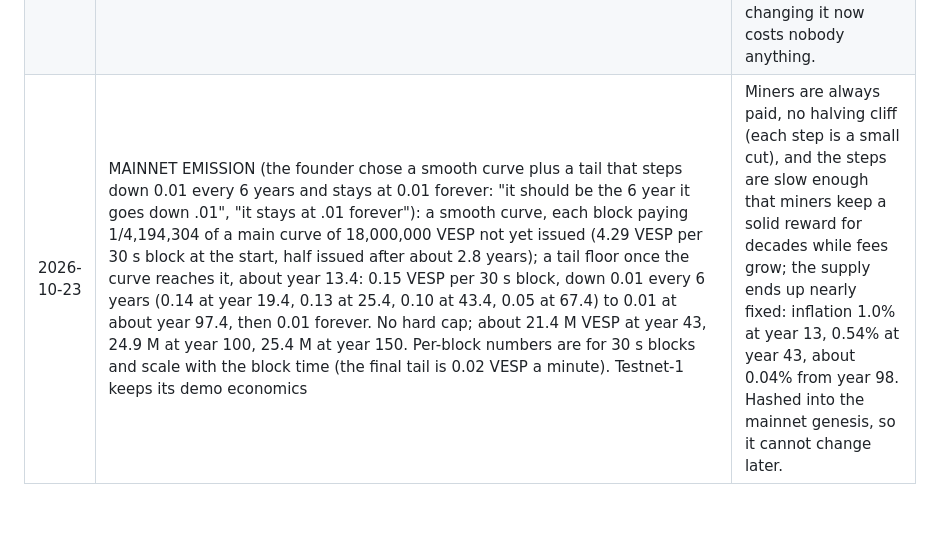
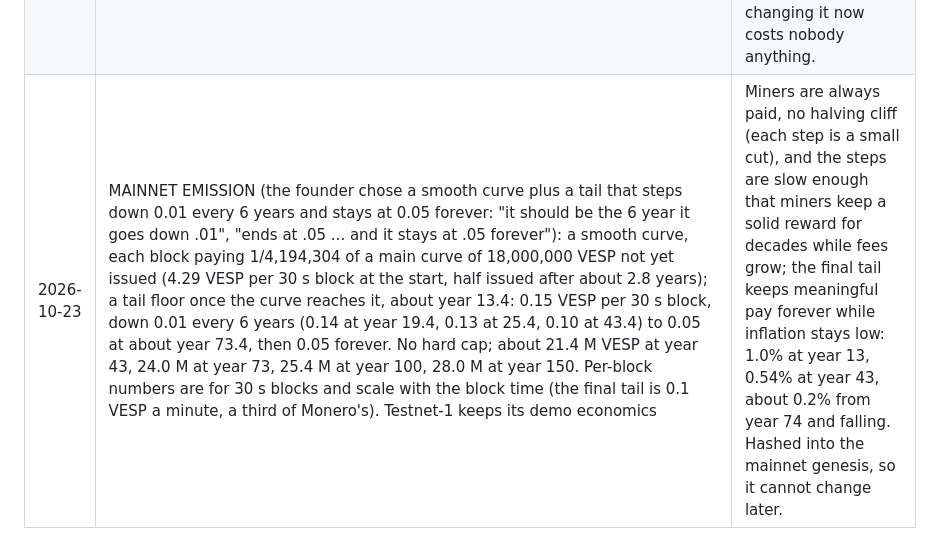
Before and after one commit to vesperorg/vesper, a Markdown page: DECISIONS.md, the part around the change. GitHub-like rendering; blank space fills up the shorter version.

Commit message:
Mainnet tail steps down 0.01 every 6 years from 0.15 to 0.05, then 0.05 forever
Co-Authored-By: Claude Opus 5.5 <noreply@anthropic.com>

```diff
--- a/DECISIONS.md
+++ b/DECISIONS.md
@@ -96,4 +96,4 @@
 | 2026-10-18 | The test drive runs its throwaway nodes on a network of its own (own genesis, no peers, easy start) | Once config.json lists the seed nodes, throwaway nodes started with it would have joined testnet-1 and mined on it. |
 | 2026-10-18 | Seed nodes run on rented servers (`deploy/`): Ubuntu, the self-test must pass before the service starts, its own unprivileged user, read-only system, 2 GB memory cap, only SSH and 8880 open, mining on one core | A seed's address is public and tied to Vesper: never the founder's home connection. Mining on the seed keeps blocks coming when nobody else mines. |
 | 2026-10-19 | Ring size 48 (the founder: "just do 48 if that is possible so its 3 times more than monero"); testnet-1's genesis re-made by `launch_genesis.py` from Bitcoin block 972,206 (00000000000000000001d78e9be4ec3758abe09510a60591cf282b316f042b67) at 2026-10-19 20:45:01 UTC, genesis block 158f6ee8eea75356358af7fe70b6e41d565ea37f8743e24df37ebb66f80393ea, replacing the ring-32 genesis of 2026-10-18 before any seed node ran | Three times Monero's crowd: an attacker who knows how people spend names the real coin 2.1% of the time, the same as a blind guess (1 in 48). Cost, measured: a node accepts a payment in 64 ms (32: 54), a fresh node checks 33 ms per payment in a block of 20 (32: 23), a payment is 9.5 kB of JSON (32: 7.3), signing or checking one ring takes about 26 ms (32: 18), and a fresh chain needs 58 blocks before its first payment (32: 42). The ring size is in every block's rules, so it changes the genesis; changing it now costs nobody anything. |
-| 2026-10-23 | MAINNET EMISSION (the founder chose a smooth curve plus a tail that steps down 0.01 every 6 years and stays at 0.01 forever: "it should be the 6 year it goes down .01", "it stays at .01 forever"): a smooth curve, each block paying 1/4,194,304 of a main curve of 18,000,000 VESP not yet issued (4.29 VESP per 30 s block at the start, half issued after about 2.8 years); a tail floor once the curve reaches it, about year 13.4: 0.15 VESP per 30 s block, down 0.01 every 6 years (0.14 at year 19.4, 0.13 at 25.4, 0.10 at 43.4, 0.05 at 67.4) to 0.01 at about year 97.4, then 0.01 forever. No hard cap; about 21.4 M VESP at year 43, 24.9 M at year 100, 25.4 M at year 150. Per-block numbers are for 30 s blocks and scale with the block time (the final tail is 0.02 VESP a minute). Testnet-1 keeps its demo economics | Miners are always paid, no halving cliff (each step is a small cut), and the steps are slow enough that miners keep a solid reward for decades while fees grow; the supply ends up nearly fixed: inflation 1.0% at year 13, 0.54% at year 43, about 0.04% from year 98. Hashed into the mainnet genesis, so it cannot change later. |
+| 2026-10-23 | MAINNET EMISSION (the founder chose a smooth curve plus a tail that steps down 0.01 every 6 years and stays at 0.05 forever: "it should be the 6 year it goes down .01", "ends at .05 ... and it stays at .05 forever"): a smooth curve, each block paying 1/4,194,304 of a main curve of 18,000,000 VESP not yet issued (4.29 VESP per 30 s block at the start, half issued after about 2.8 years); a tail floor once the curve reaches it, about year 13.4: 0.15 VESP per 30 s block, down 0.01 every 6 years (0.14 at year 19.4, 0.13 at 25.4, 0.10 at 43.4) to 0.05 at about year 73.4, then 0.05 forever. No hard cap; about 21.4 M VESP at year 43, 24.0 M at year 73, 25.4 M at year 100, 28.0 M at year 150. Per-block numbers are for 30 s blocks and scale with the block time (the final tail is 0.1 VESP a minute, a third of Monero's). Testnet-1 keeps its demo economics | Miners are always paid, no halving cliff (each step is a small cut), and the steps are slow enough that miners keep a solid reward for decades while fees grow; the final tail keeps meaningful pay forever while inflation stays low: 1.0% at year 13, 0.54% at year 43, about 0.2% from year 74 and falling. Hashed into the mainnet genesis, so it cannot change later. |
```
Also changed, not shown: docs/Vesper - The Complete Walkthrough.md (+2 -2 lines).
